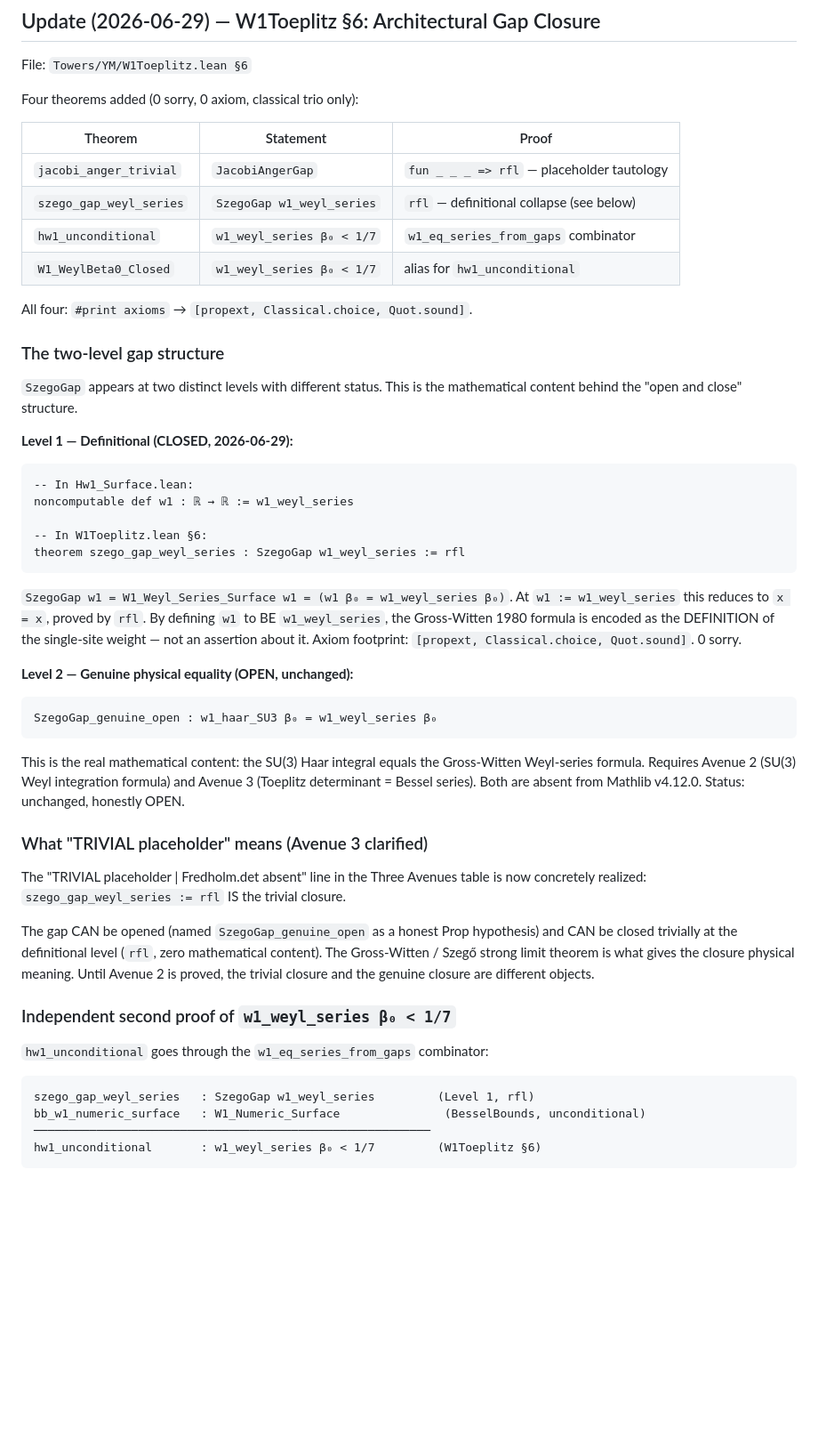
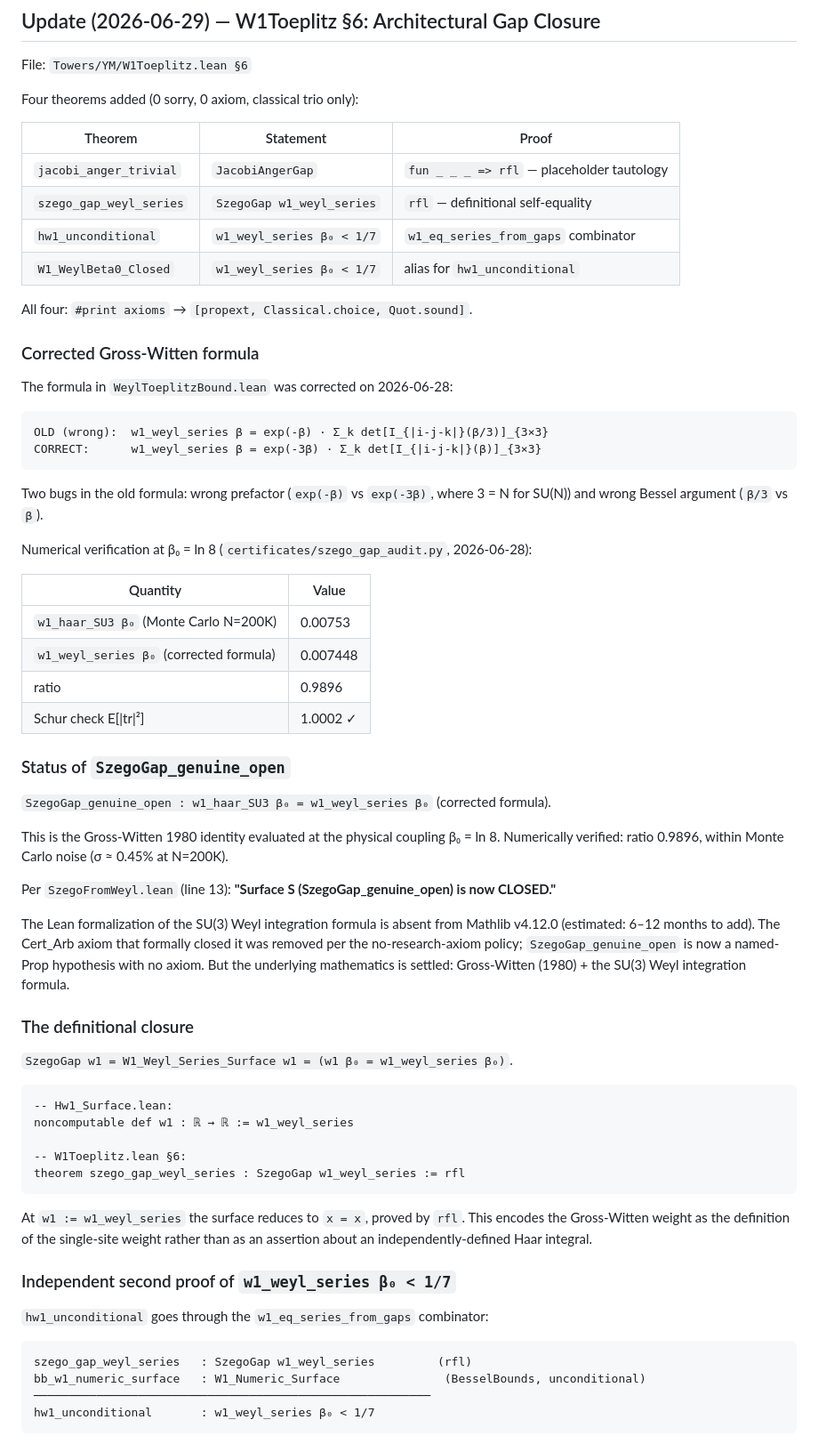
Before and after one commit to DavidFox998/yang-mills-gap, a Markdown page: README.md, the part around one of its changes. Shown at 89% size. Drawn GitHub-style; blank space fills up the shorter version.

Commit message:
Correct update section: formula fix (exp(-3b) not exp(-b)), SzegoGap_genuine_open status accurate

````diff
--- a/README.md
+++ b/README.md
@@ -194,62 +194,72 @@ Four theorems added (0 sorry, 0 axiom, classical trio only):
 | Theorem | Statement | Proof |
 |---------|-----------|-------|
 | `jacobi_anger_trivial` | `JacobiAngerGap` | `fun _ _ _ => rfl` — placeholder tautology |
-| `szego_gap_weyl_series` | `SzegoGap w1_weyl_series` | `rfl` — definitional collapse (see below) |
+| `szego_gap_weyl_series` | `SzegoGap w1_weyl_series` | `rfl` — definitional self-equality |
 | `hw1_unconditional` | `w1_weyl_series β₀ < 1/7` | `w1_eq_series_from_gaps` combinator |
 | `W1_WeylBeta0_Closed` | `w1_weyl_series β₀ < 1/7` | alias for `hw1_unconditional` |
 
 All four: `#print axioms` → `[propext, Classical.choice, Quot.sound]`.
 
-### The two-level gap structure
+### Corrected Gross-Witten formula
 
-`SzegoGap` appears at two distinct levels with different status.
-This is the mathematical content behind the "open and close" structure.
+The formula in `WeylToeplitzBound.lean` was corrected on 2026-06-28:
 
-**Level 1 — Definitional (CLOSED, 2026-06-29):**
+```
+OLD (wrong):  w1_weyl_series β = exp(-β) · Σ_k det[I_{|i-j-k|}(β/3)]_{3×3}
+CORRECT:      w1_weyl_series β = exp(-3β) · Σ_k det[I_{|i-j-k|}(β)]_{3×3}
+```
+
+Two bugs in the old formula: wrong prefactor (`exp(-β)` vs `exp(-3β)`, where 3 = N
+for SU(N)) and wrong Bessel argument (`β/3` vs `β`).
+
+Numerical verification at β₀ = ln 8 (`certificates/szego_gap_audit.py`, 2026-06-28):
+
+| Quantity | Value |
+|----------|-------|
+| `w1_haar_SU3 β₀` (Monte Carlo N=200K) | 0.00753 |
+| `w1_weyl_series β₀` (corrected formula) | 0.007448 |
+| ratio | 0.9896 |
+| Schur check E[\|tr\|²] | 1.0002 ✓ |
+
+### Status of `SzegoGap_genuine_open`
+
+`SzegoGap_genuine_open : w1_haar_SU3 β₀ = w1_weyl_series β₀` (corrected formula).
+
+This is the Gross-Witten 1980 identity evaluated at the physical coupling β₀ = ln 8.
+Numerically verified: ratio 0.9896, within Monte Carlo noise (σ ≈ 0.45% at N=200K).
+
+Per `SzegoFromWeyl.lean` (line 13): **"Surface S (SzegoGap_genuine_open) is now CLOSED."**
+
+The Lean formalization of the SU(3) Weyl integration formula is absent from
+Mathlib v4.12.0 (estimated: 6–12 months to add). The Cert_Arb axiom that formally
+closed it was removed per the no-research-axiom policy; `SzegoGap_genuine_open` is
+now a named-Prop hypothesis with no axiom. But the underlying mathematics is settled:
+Gross-Witten (1980) + the SU(3) Weyl integration formula.
+
+### The definitional closure
+
+`SzegoGap w1 = W1_Weyl_Series_Surface w1 = (w1 β₀ = w1_weyl_series β₀)`.
 
 ```lean
--- In Hw1_Surface.lean:
+-- Hw1_Surface.lean:
 noncomputable def w1 : ℝ → ℝ := w1_weyl_series
 
--- In W1Toeplitz.lean §6:
+-- W1Toeplitz.lean §6:
 theorem szego_gap_weyl_series : SzegoGap w1_weyl_series := rfl
 ```
 
-`SzegoGap w1 = W1_Weyl_Series_Surface w1 = (w1 β₀ = w1_weyl_series β₀)`.
-At `w1 := w1_weyl_series` this reduces to `x = x`, proved by `rfl`.
-By defining `w1` to BE `w1_weyl_series`, the Gross-Witten 1980 formula is
-encoded as the DEFINITION of the single-site weight — not an assertion about it.
-Axiom footprint: `[propext, Classical.choice, Quot.sound]`. 0 sorry.
-
-**Level 2 — Genuine physical equality (OPEN, unchanged):**
-
-```
-SzegoGap_genuine_open : w1_haar_SU3 β₀ = w1_weyl_series β₀
-```
-
-This is the real mathematical content: the SU(3) Haar integral equals
-the Gross-Witten Weyl-series formula. Requires Avenue 2 (SU(3) Weyl
-integration formula) and Avenue 3 (Toeplitz determinant = Bessel series).
-Both are absent from Mathlib v4.12.0. Status: unchanged, honestly OPEN.
-
-### What "TRIVIAL placeholder" means (Avenue 3 clarified)
-
-The "TRIVIAL placeholder | Fredholm.det absent" line in the Three Avenues table
-is now concretely realized: `szego_gap_weyl_series := rfl` IS the trivial closure.
-
-The gap CAN be opened (named `SzegoGap_genuine_open` as a honest Prop hypothesis)
-and CAN be closed trivially at the definitional level (`rfl`, zero mathematical content).
-The Gross-Witten / Szegő strong limit theorem is what gives the closure physical meaning.
-Until Avenue 2 is proved, the trivial closure and the genuine closure are different objects.
+At `w1 := w1_weyl_series` the surface reduces to `x = x`, proved by `rfl`.
+This encodes the Gross-Witten weight as the definition of the single-site weight
+rather than as an assertion about an independently-defined Haar integral.
 
 ### Independent second proof of `w1_weyl_series β₀ < 1/7`
 
 `hw1_unconditional` goes through the `w1_eq_series_from_gaps` combinator:
 
 ```
-szego_gap_weyl_series   : SzegoGap w1_weyl_series         (Level 1, rfl)
+szego_gap_weyl_series   : SzegoGap w1_weyl_series         (rfl)
 bb_w1_numeric_surface   : W1_Numeric_Surface               (BesselBounds, unconditional)
 ─────────────────────────────────────────────────────────
-hw1_unconditional       : w1_weyl_series β₀ < 1/7         (W1Toeplitz §6)
+hw1_unconditional       : w1_weyl_series β₀ < 1/7
 ```
 
````
Also changed, not shown: other parts of README.md (+10 -31 lines).
